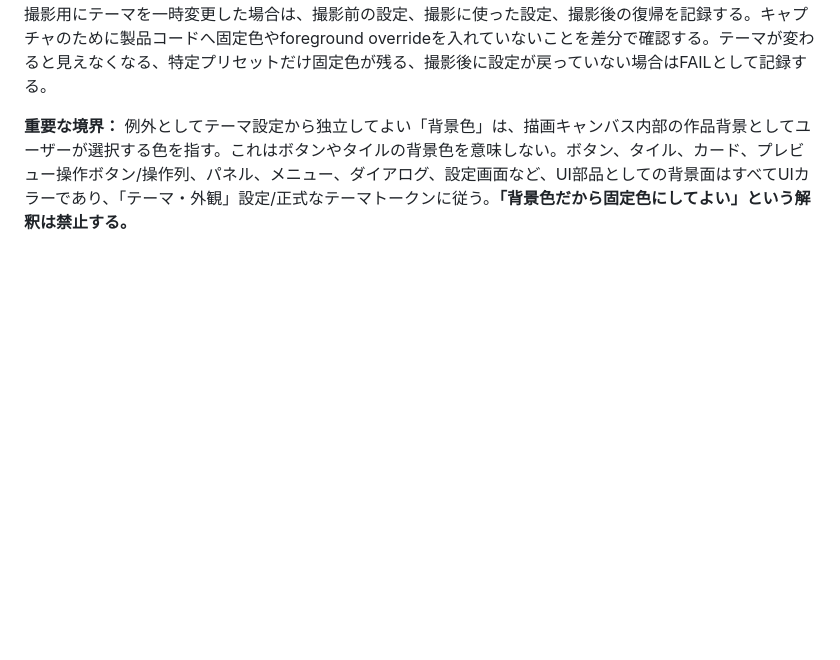
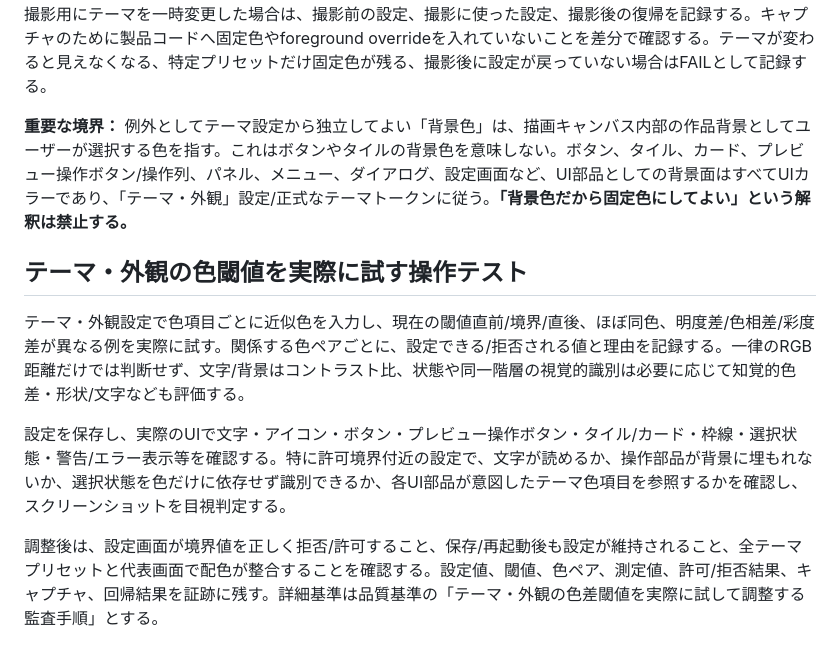
Before and after one commit to sakurasemaika-creator/NIARIM-web, a Markdown page: docs/product-audit/HANDS_ON_UI_STANDARD.md, the part around the change. Drawn GitHub-style; blank space fills up the shorter version.

Commit message:
docs: add empirical theme threshold test procedure

```diff
--- a/docs/product-audit/HANDS_ON_UI_STANDARD.md
+++ b/docs/product-audit/HANDS_ON_UI_STANDARD.md
@@ -178,3 +178,11 @@ NIARIM全体を、画面の寄せ集めではなく一つの製品体験とし
 撮影用にテーマを一時変更した場合は、撮影前の設定、撮影に使った設定、撮影後の復帰を記録する。キャプチャのために製品コードへ固定色やforeground overrideを入れていないことを差分で確認する。テーマが変わると見えなくなる、特定プリセットだけ固定色が残る、撮影後に設定が戻っていない場合はFAILとして記録する。
 
 **重要な境界：** 例外としてテーマ設定から独立してよい「背景色」は、描画キャンバス内部の作品背景としてユーザーが選択する色を指す。これはボタンやタイルの背景色を意味しない。ボタン、タイル、カード、プレビュー操作ボタン/操作列、パネル、メニュー、ダイアログ、設定画面など、UI部品としての背景面はすべてUIカラーであり、「テーマ・外観」設定/正式なテーマトークンに従う。**「背景色だから固定色にしてよい」という解釈は禁止する。**
+
+## テーマ・外観の色閾値を実際に試す操作テスト
+
+テーマ・外観設定で色項目ごとに近似色を入力し、現在の閾値直前/境界/直後、ほぼ同色、明度差/色相差/彩度差が異なる例を実際に試す。関係する色ペアごとに、設定できる/拒否される値と理由を記録する。一律のRGB距離だけでは判断せず、文字/背景はコントラスト比、状態や同一階層の視覚的識別は必要に応じて知覚的色差・形状/文字なども評価する。
+
+設定を保存し、実際のUIで文字・アイコン・ボタン・プレビュー操作ボタン・タイル/カード・枠線・選択状態・警告/エラー表示等を確認する。特に許可境界付近の設定で、文字が読めるか、操作部品が背景に埋もれないか、選択状態を色だけに依存せず識別できるか、各UI部品が意図したテーマ色項目を参照するかを確認し、スクリーンショットを目視判定する。
+
+調整後は、設定画面が境界値を正しく拒否/許可すること、保存/再起動後も設定が維持されること、全テーマプリセットと代表画面で配色が整合することを確認する。設定値、閾値、色ペア、測定値、許可/拒否結果、キャプチャ、回帰結果を証跡に残す。詳細基準は品質基準の「テーマ・外観の色差閾値を実際に試して調整する監査手順」とする。
```
